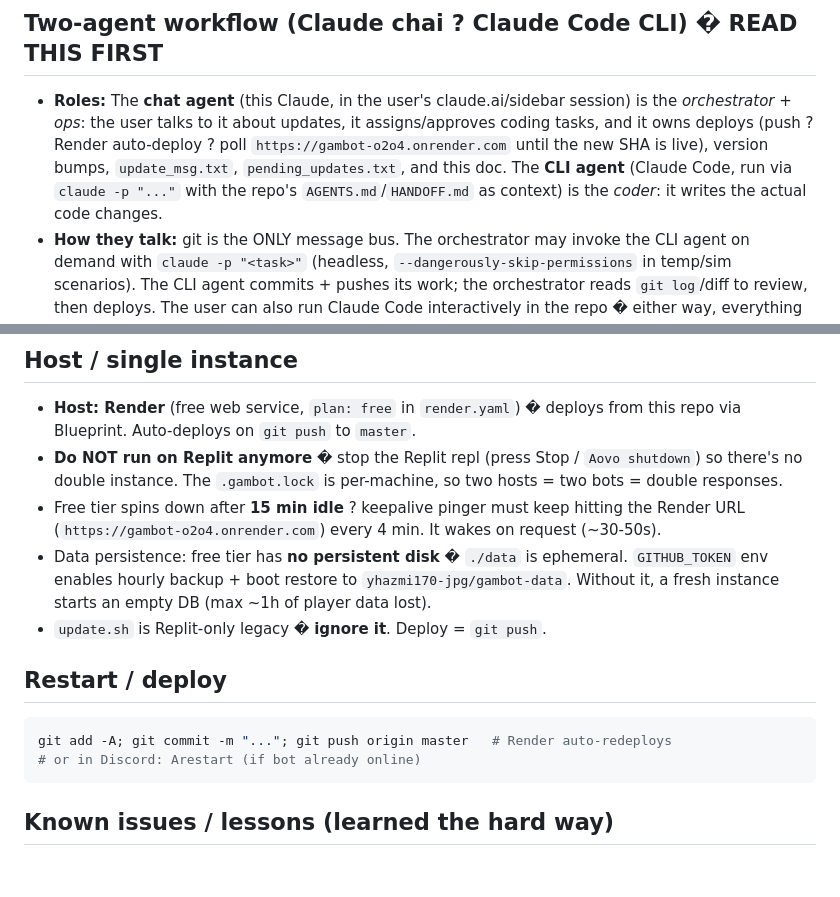
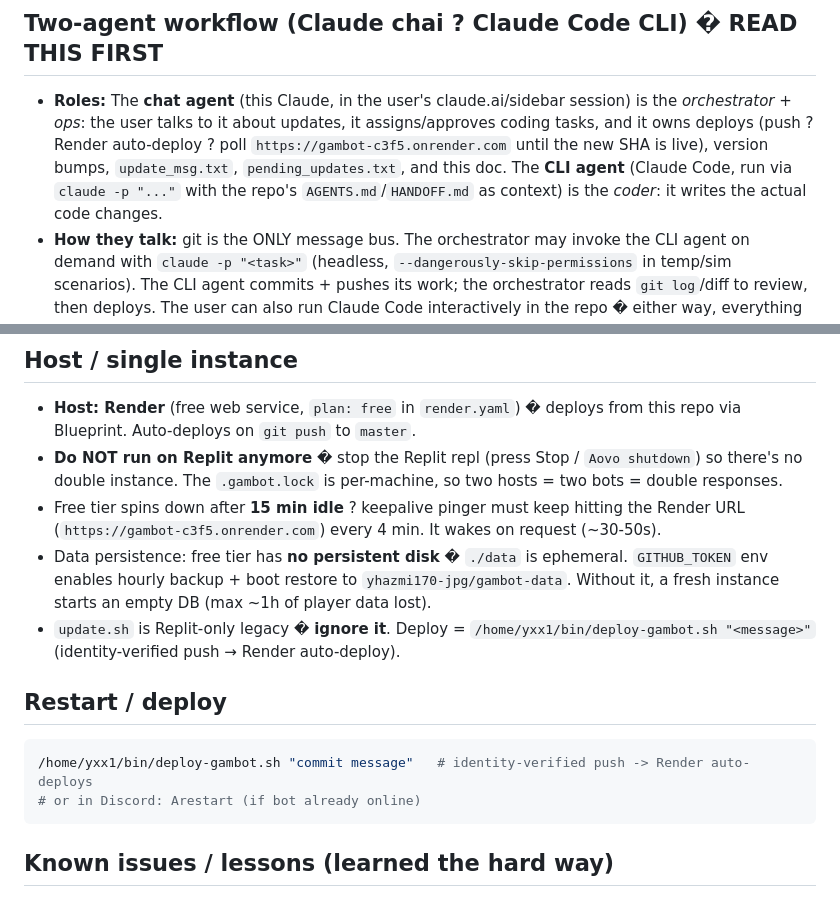
Before and after one commit to yhazmi170-jpg/gambot, a Markdown page: AGENTS.md, 2 parts joined by grey strips. Drawn GitHub-style; blank space fills up the shorter version.

Commit message:
docs: point deploy/keepalive references to current production URL gambot-c3f5.onrender.com (obsolete o2o4 removed); deploy via deploy-gambot.sh guard

````diff
--- a/AGENTS.md
+++ b/AGENTS.md
@@ -21,7 +21,7 @@
 - Same repo is shared by Cursor and OpenCode � git is the source of truth
 
 ## Two-agent workflow (Claude chai ? Claude Code CLI) � READ THIS FIRST
-- **Roles:** The **chat agent** (this Claude, in the user's claude.ai/sidebar session) is the *orchestrator + ops*: the user talks to it about updates, it assigns/approves coding tasks, and it owns deploys (push ? Render auto-deploy ? poll `https://gambot-o2o4.onrender.com` until the new SHA is live), version bumps, `update_msg.txt`, `pending_updates.txt`, and this doc. The **CLI agent** (Claude Code, run via `claude -p "..."` with the repo's `AGENTS.md`/`HANDOFF.md` as context) is the *coder*: it writes the actual code changes.
+- **Roles:** The **chat agent** (this Claude, in the user's claude.ai/sidebar session) is the *orchestrator + ops*: the user talks to it about updates, it assigns/approves coding tasks, and it owns deploys (push ? Render auto-deploy ? poll `https://gambot-c3f5.onrender.com` until the new SHA is live), version bumps, `update_msg.txt`, `pending_updates.txt`, and this doc. The **CLI agent** (Claude Code, run via `claude -p "..."` with the repo's `AGENTS.md`/`HANDOFF.md` as context) is the *coder*: it writes the actual code changes.
 - **How they talk:** git is the ONLY message bus. The orchestrator may invoke the CLI agent on demand with `claude -p "<task>"` (headless, `--dangerously-skip-permissions` in temp/sim scenarios). The CLI agent commits + pushes its work; the orchestrator reads `git log`/diff to review, then deploys. The user can also run Claude Code interactively in the repo � either way, everything lands in commits.
 - **Shared memory files (both agents MUST keep fresh):**
   - `HANDOFF.md` = live session state + "Done recently" (+ current todos). Rewrite top "Status" after a push; append bullet to "Done recently".
@@ -84,13 +84,13 @@
 ## Host / single instance
 - **Host: Render** (free web service, `plan: free` in `render.yaml`) � deploys from this repo via Blueprint. Auto-deploys on `git push` to `master`.
 - **Do NOT run on Replit anymore** � stop the Replit repl (press Stop / `Aovo shutdown`) so there's no double instance. The `.gambot.lock` is per-machine, so two hosts = two bots = double responses.
-- Free tier spins down after **15 min idle** ? keepalive pinger must keep hitting the Render URL (`https://gambot-o2o4.onrender.com`) every 4 min. It wakes on request (~30-50s).
+- Free tier spins down after **15 min idle** ? keepalive pinger must keep hitting the Render URL (`https://gambot-c3f5.onrender.com`) every 4 min. It wakes on request (~30-50s).
 - Data persistence: free tier has **no persistent disk** � `./data` is ephemeral. `GITHUB_TOKEN` env enables hourly backup + boot restore to `yhazmi170-jpg/gambot-data`. Without it, a fresh instance starts an empty DB (max ~1h of player data lost).
-- `update.sh` is Replit-only legacy � **ignore it**. Deploy = `git push`.
+- `update.sh` is Replit-only legacy � **ignore it**. Deploy = `/home/yxx1/bin/deploy-gambot.sh "<message>"` (identity-verified push → Render auto-deploy).
 
 ## Restart / deploy
 ```bash
-git add -A; git commit -m "..."; git push origin master   # Render auto-redeploys
+/home/yxx1/bin/deploy-gambot.sh "commit message"   # identity-verified push -> Render auto-deploys
 # or in Discord: Arestart (if bot already online)
 ```
 
````
Also changed, not shown: HANDOFF.md (+1 -1 lines).
